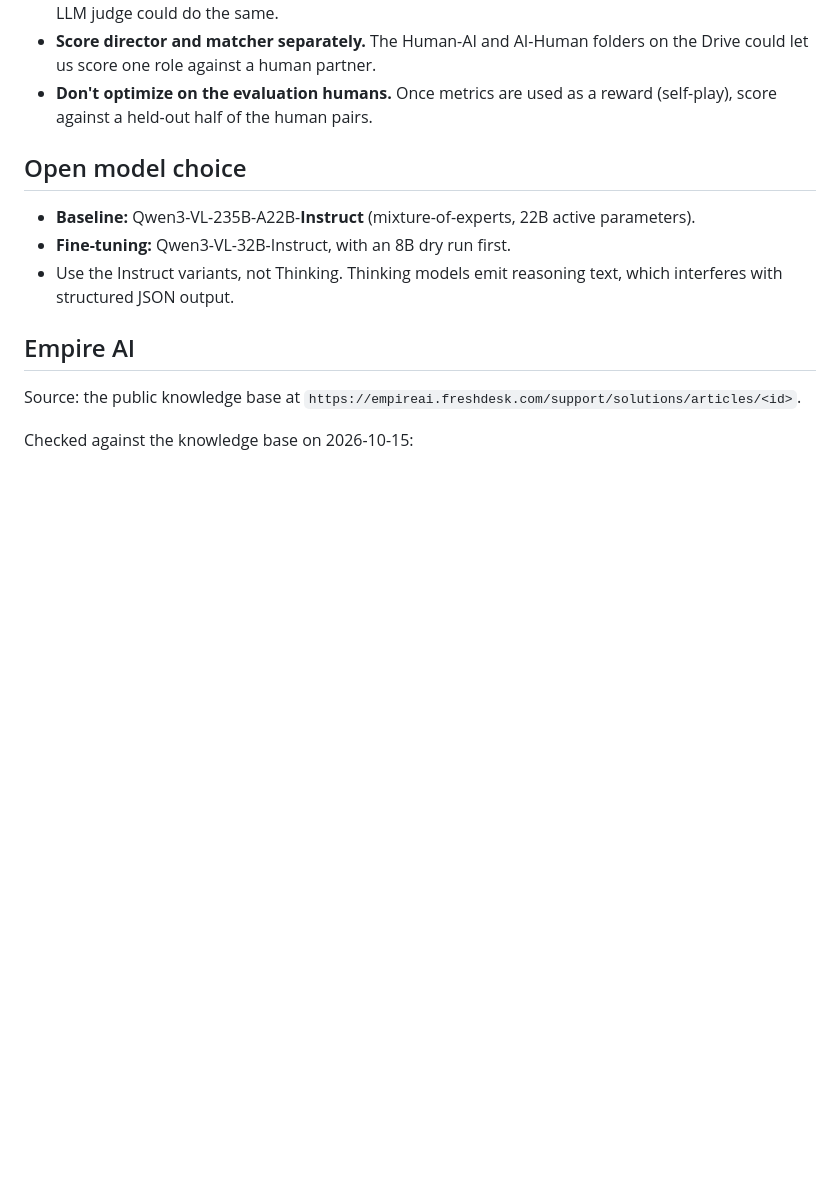
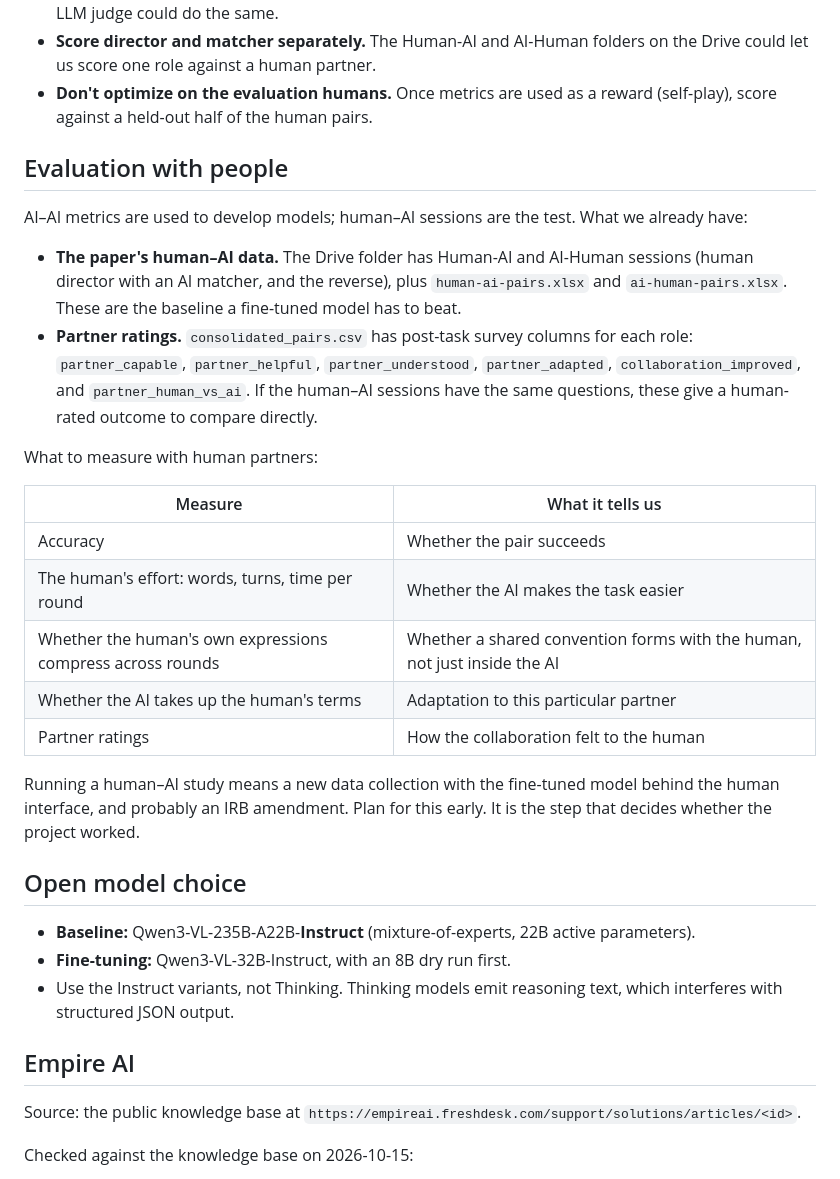
Before and after one commit to peterzeng/implicit-vs-explicit-prompting, a Markdown page: docs/human_likeness_plan.md, the part around one of its changes. Rendered like a GitHub page; blank space fills up the shorter version.

```diff
--- a/docs/human_likeness_plan.md
+++ b/docs/human_likeness_plan.md
@@ -131,6 +158,36 @@ Calibrating and summarizing:
   folders on the Drive could let us score one role against a human partner.
 - **Don't optimize on the evaluation humans.** Once metrics are used as a
   reward (self-play), score against a held-out half of the human pairs.
+
+## Evaluation with people
+
+AI–AI metrics are used to develop models; human–AI sessions are the test.
+What we already have:
+
+- **The paper's human–AI data.** The Drive folder has Human-AI and AI-Human
+  sessions (human director with an AI matcher, and the reverse), plus
+  `human-ai-pairs.xlsx` and `ai-human-pairs.xlsx`. These are the baseline a
+  fine-tuned model has to beat.
+- **Partner ratings.** `consolidated_pairs.csv` has post-task survey columns
+  for each role: `partner_capable`, `partner_helpful`,
+  `partner_understood`, `partner_adapted`, `collaboration_improved`, and
+  `partner_human_vs_ai`. If the human–AI sessions have the same questions,
+  these give a human-rated outcome to compare directly.
+
+What to measure with human partners:
+
+| Measure | What it tells us |
+|---|---|
+| Accuracy | Whether the pair succeeds |
+| The human's effort: words, turns, time per round | Whether the AI makes the task easier |
+| Whether the human's own expressions compress across rounds | Whether a shared convention forms with the human, not just inside the AI |
+| Whether the AI takes up the human's terms | Adaptation to this particular partner |
+| Partner ratings | How the collaboration felt to the human |
+
+Running a human–AI study means a new data collection with the fine-tuned
+model behind the human interface, and probably an IRB amendment. Plan for this
+early. It is the
+step that decides whether the project worked.
 
 ## Open model choice
 
```
Also changed, not shown: other parts of docs/human_likeness_plan.md (+33 -3 lines), README.md (+42 -6 lines).
